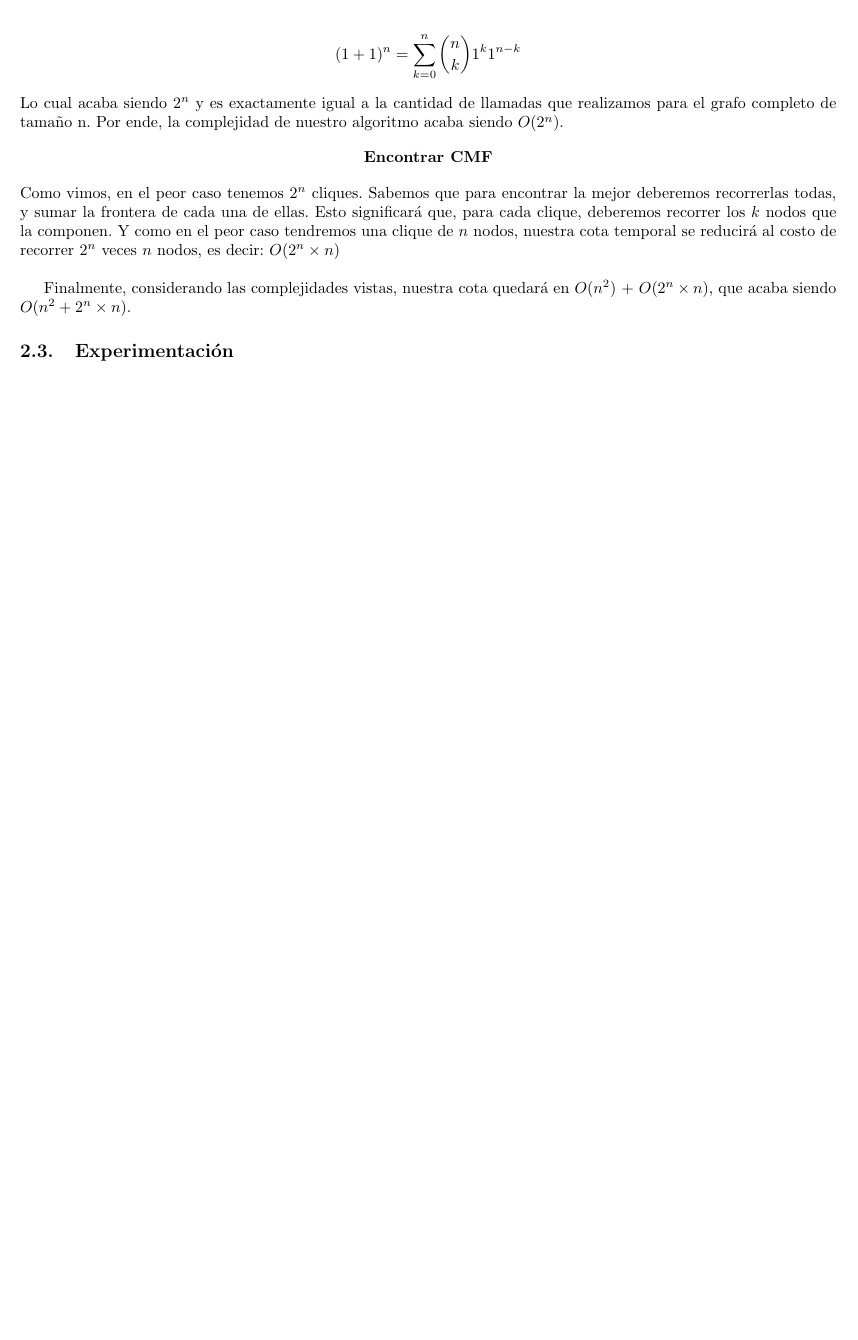
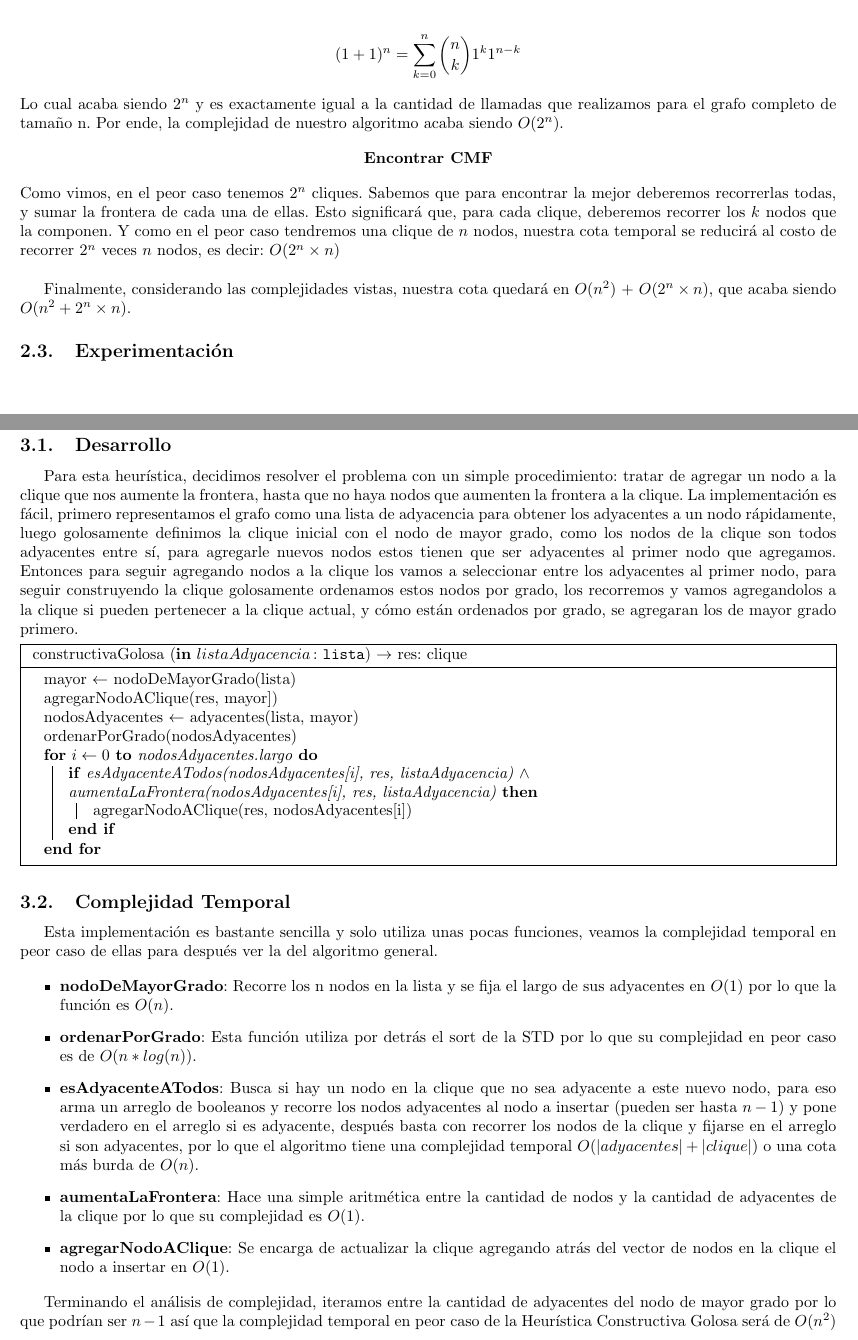
Before and after one commit to ZebaSz/algo3-tp3, a LaTeX document (informe/informe.tex, which reads informe/secciones/greedy.tex): part of page 5 of 5 before the commit and two parts of pages 6 and 7 of 7 after it, the two joined at a grey line, cut so that both start at the same text, the shorter picture padded with empty space. Compiled offline with pdfLaTeX.

Commit message:
greedy inform

```diff
--- /dev/null
+++ b/informe/secciones/greedy.tex
@@ -0,0 +1,44 @@
+\section{Heurística constructiva golosa}
+\subsection{Desarrollo}
+Para esta heurística, decidimos resolver el problema con un simple procedimiento: tratar de agregar un nodo a la clique que nos aumente la frontera, hasta que no haya nodos que aumenten la frontera a la clique.
+La implementación es fácil, primero representamos el grafo como una lista de adyacencia para obtener los adyacentes a un nodo rápidamente, luego golosamente definimos la clique inicial con el nodo de mayor grado, como los nodos de la clique son todos adyacentes entre sí, para agregarle nuevos nodos estos tienen que ser adyacentes al primer nodo que agregamos. Entonces para seguir agregando nodos a la clique los vamos a seleccionar entre los adyacentes al primer nodo, para seguir construyendo la clique golosamente ordenamos estos nodos por grado, los recorremos y vamos agregandolos a la clique si pueden pertenecer a la clique actual, y cómo están ordenados por grado, se agregaran los de mayor grado primero.
+
+
+\begin{algorithm}[H]
+	\NoCaptionOfAlgo
+	\caption{\algoritmo{constructivaGolosa}{\In{listaAdyacencia}{lista}}{clique}}
+
+    mayor $\leftarrow$ nodoDeMayorGrado(lista)
+
+    agregarNodoAClique(res, mayor])
+
+    nodosAdyacentes $\leftarrow$ adyacentes(lista, mayor)
+
+    ordenarPorGrado(nodosAdyacentes)
+
+    \For{$i \leftarrow 0$ \KwTo nodosAdyacentes.largo}{
+		\If{esAdyacenteATodos(nodosAdyacentes[i], res, listaAdyacencia) $\land$ \\ aumentaLaFrontera(nodosAdyacentes[i], res, listaAdyacencia)}{
+			agregarNodoAClique(res, nodosAdyacentes[i])
+
+	}
+}
+\end{algorithm}
+
+\subsection{Complejidad Temporal}
+
+Esta implementación es bastante sencilla y solo utiliza unas pocas funciones, veamos la complejidad temporal en peor caso de ellas para después ver la del algoritmo general.
+
+\begin{itemize}
+	 \item \textbf{nodoDeMayorGrado}: Recorre los n nodos en la lista y se fija el largo de sus adyacentes en $O(1)$ por lo que la función es $O(n)$.
+
+	\item \textbf{ordenarPorGrado}: Esta función utiliza por detrás el sort de la STD por lo que su complejidad en peor caso es de $O(n*log(n))$.
+
+\item \textbf{esAdyacenteATodos}: Busca si hay un nodo en la clique que no sea adyacente a este nuevo nodo, para eso arma un arreglo de booleanos y recorre los nodos adyacentes al nodo a insertar (pueden ser hasta $n-1$) y pone verdadero en el arreglo si es adyacente, después basta con recorrer los nodos de la clique y fijarse en el arreglo si son adyacentes, por lo que el algoritmo tiene una complejidad temporal $O(|adyacentes| + |clique|)$ o una cota más burda de $O(n)$.
+
+\item \textbf{aumentaLaFrontera}: Hace una simple aritmética entre la cantidad de nodos y la cantidad de adyacentes de la clique por lo que su complejidad es $O(1)$.
+
+\item \textbf{agregarNodoAClique}: Se encarga de actualizar la clique agregando atrás del vector de nodos en la clique el nodo a insertar en $O(1)$.
+
+\end{itemize}
+
+Terminando el análisis de complejidad, iteramos entre la cantidad de adyacentes del nodo de mayor grado por lo que podrían ser $n-1$ así que la complejidad temporal en peor caso de la Heurística Constructiva Golosa será de $O(n^2)$
```
Also changed, not shown: informe/informe.tex (+2 -0 lines).
